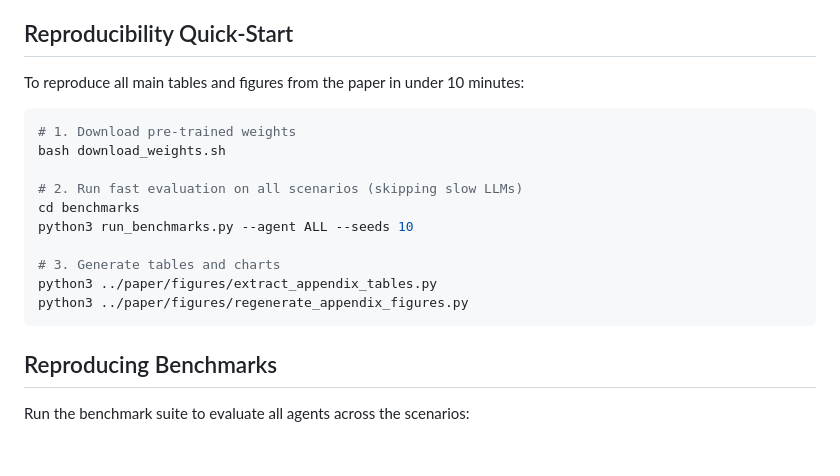
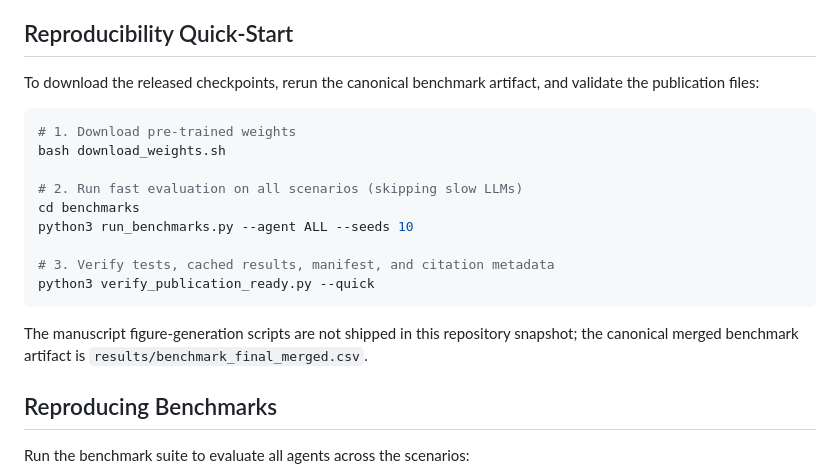
Before and after one commit to r2barati/gym-invmgmt-paper, a Markdown page: README.md, the part around the change. Rendered like a GitHub page; blank space fills up the shorter version.

Commit message:
Fix reproducibility quick-start commands

````diff
--- a/README.md
+++ b/README.md
@@ -91,7 +91,8 @@ hierarchy-inferred rather than a physically observed replenishment network.
 
 ## Reproducibility Quick-Start
 
-To reproduce all main tables and figures from the paper in under 10 minutes:
+To download the released checkpoints, rerun the canonical benchmark artifact,
+and validate the publication files:
 
 ```bash
 # 1. Download pre-trained weights
@@ -101,10 +102,13 @@ bash download_weights.sh
 cd benchmarks
 python3 run_benchmarks.py --agent ALL --seeds 10
 
-# 3. Generate tables and charts
-python3 ../paper/figures/extract_appendix_tables.py
-python3 ../paper/figures/regenerate_appendix_figures.py
+# 3. Verify tests, cached results, manifest, and citation metadata
+python3 verify_publication_ready.py --quick
 ```
+
+The manuscript figure-generation scripts are not shipped in this repository
+snapshot; the canonical merged benchmark artifact is
+`results/benchmark_final_merged.csv`.
 
 ## Reproducing Benchmarks
 
````
